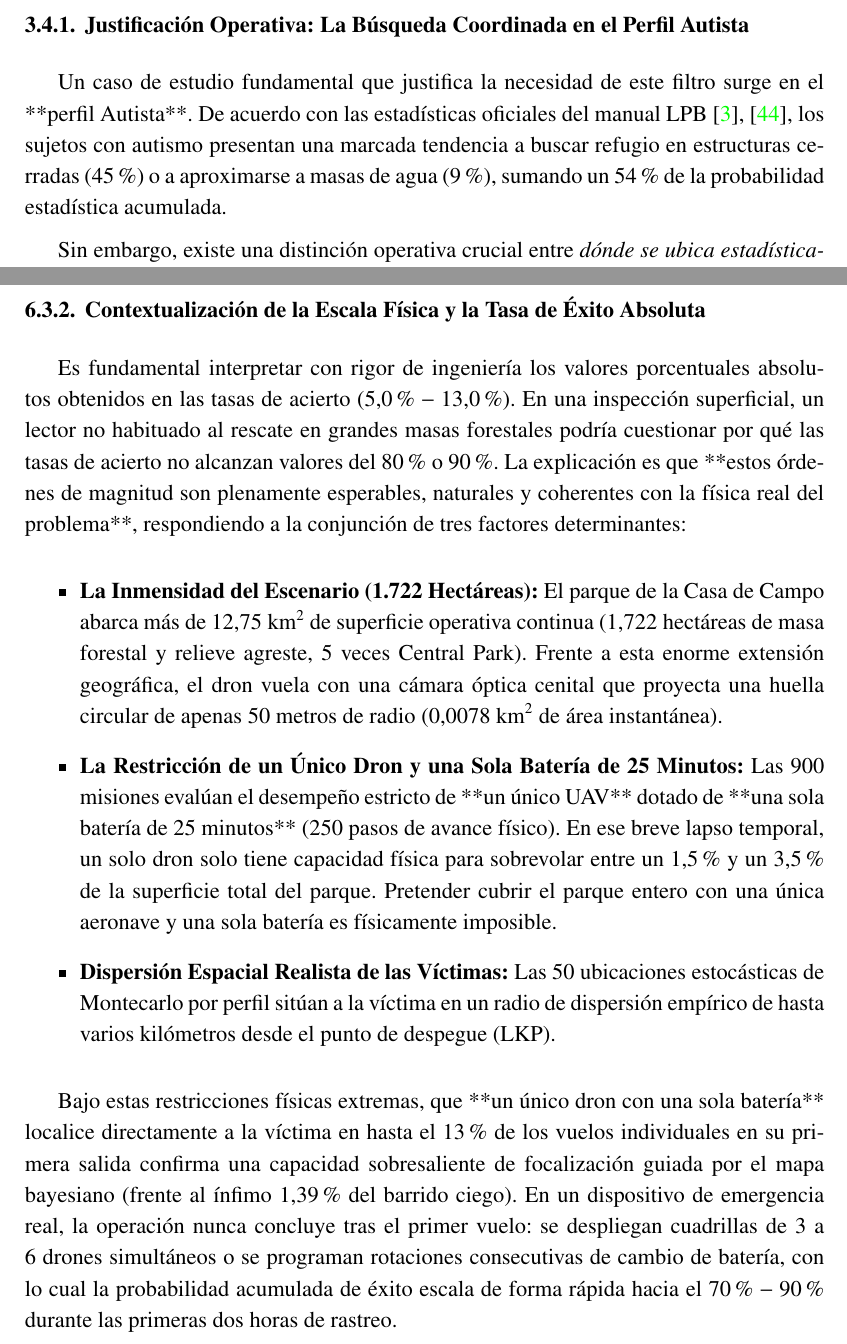
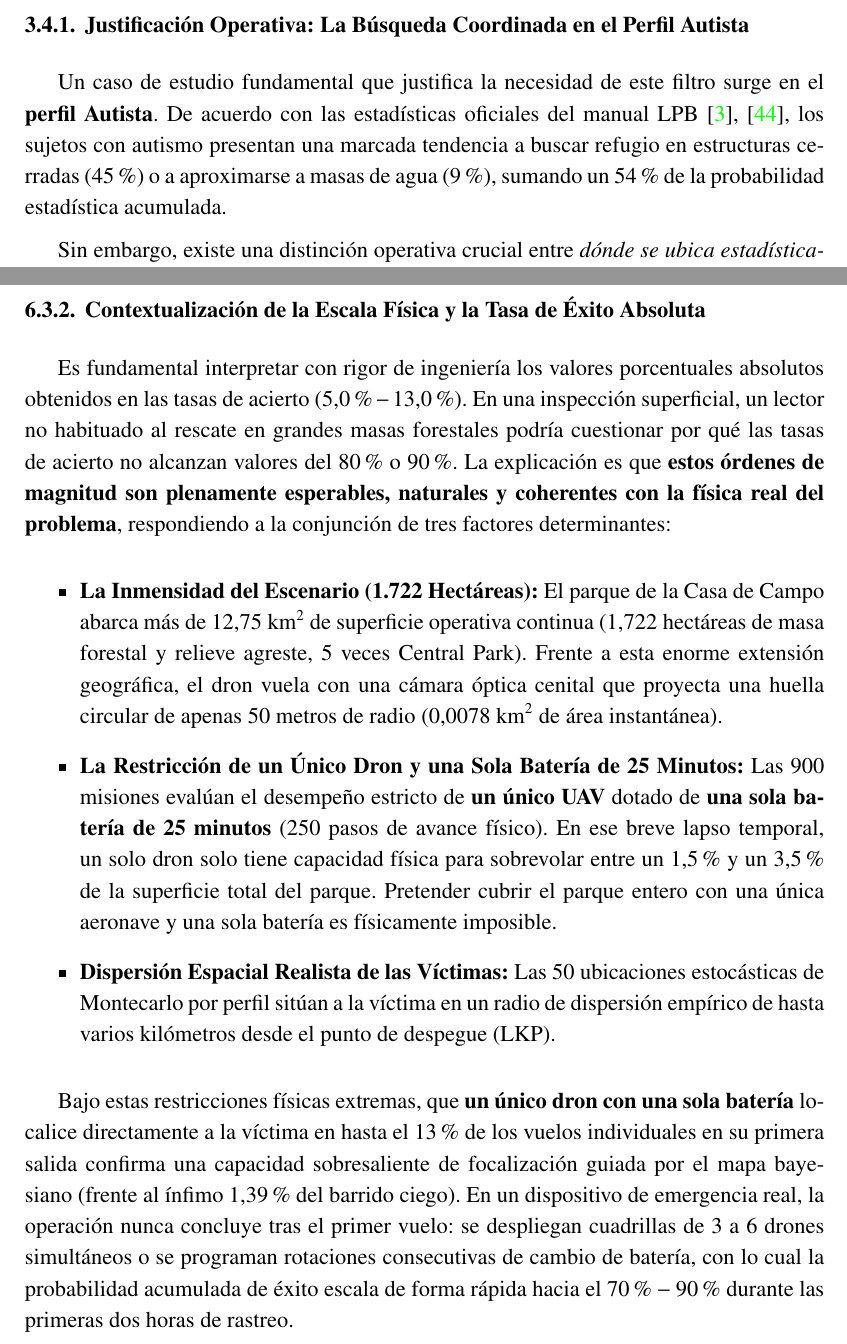
Before and after one commit to jcestefania/TFM, a LaTeX thesis (memoria/memoria.tex, which reads memoria/chapters/3-ModeladoDelProblema.tex, memoria/chapters/6-AnalisisDeResultados.tex): two parts of pages 38 and 58 of 67, joined at a grey line, cut so that both start at the same text. Compiled offline with pdfLaTeX.

Commit message:
fix(memoria): reemplazar asteriscos y backticks de Markdown por comandos nativos de LaTeX

```diff
--- a/memoria/chapters/3-ModeladoDelProblema.tex
+++ b/memoria/chapters/3-ModeladoDelProblema.tex
@@ -110,7 +110,7 @@
 
 \subsection{Justificación Operativa: La Búsqueda Coordinada en el Perfil Autista}
 
-Un caso de estudio fundamental que justifica la necesidad de este filtro surge en el **perfil Autista**. De acuerdo con las estadísticas oficiales del manual LPB \cite{koester2008lost, romero2018manual}, los sujetos con autismo presentan una marcada tendencia a buscar refugio en estructuras cerradas ($45\%$) o a aproximarse a masas de agua ($9\%$), sumando un $54\%$ de la probabilidad estadística acumulada.
+Un caso de estudio fundamental que justifica la necesidad de este filtro surge en el \textbf{perfil Autista}. De acuerdo con las estadísticas oficiales del manual LPB \cite{koester2008lost, romero2018manual}, los sujetos con autismo presentan una marcada tendencia a buscar refugio en estructuras cerradas ($45\%$) o a aproximarse a masas de agua ($9\%$), sumando un $54\%$ de la probabilidad estadística acumulada.
 
 Sin embargo, existe una distinción operativa crucial entre \textit{dónde se ubica estadísticamente la persona} y \textit{dónde es eficaz la cámara óptica de un vehículo aéreo}:
 \begin{enumerate}
--- a/memoria/chapters/6-AnalisisDeResultados.tex
+++ b/memoria/chapters/6-AnalisisDeResultados.tex
@@ -129,12 +129,12 @@
 
 \subsection{Contextualización de la Escala Física y la Tasa de Éxito Absoluta}
 
-Es fundamental interpretar con rigor de ingeniería los valores porcentuales absolutos obtenidos en las tasas de acierto ($5.0\% - 13.0\%$). En una inspección superficial, un lector no habituado al rescate en grandes masas forestales podría cuestionar por qué las tasas de acierto no alcanzan valores del $80\%$ o $90\%$. La explicación es que **estos órdenes de magnitud son plenamente esperables, naturales y coherentes con la física real del problema**, respondiendo a la conjunción de tres factores determinantes:
+Es fundamental interpretar con rigor de ingeniería los valores porcentuales absolutos obtenidos en las tasas de acierto ($5.0\% - 13.0\%$). En una inspección superficial, un lector no habituado al rescate en grandes masas forestales podría cuestionar por qué las tasas de acierto no alcanzan valores del $80\%$ o $90\%$. La explicación es que \textbf{estos órdenes de magnitud son plenamente esperables, naturales y coherentes con la física real del problema}, respondiendo a la conjunción de tres factores determinantes:
 
 \begin{itemize}
     \item \textbf{La Inmensidad del Escenario (1.722 Hectáreas):} El parque de la Casa de Campo abarca más de $12.75\text{ km}^2$ de superficie operativa continua ($1.722\text{ hectáreas}$ de masa forestal y relieve agreste, 5 veces Central Park). Frente a esta enorme extensión geográfica, el dron vuela con una cámara óptica cenital que proyecta una huella circular de apenas $50\text{ metros}$ de radio ($0.0078\text{ km}^2$ de área instantánea).
-    \item \textbf{La Restricción de un Único Dron y una Sola Batería de 25 Minutos:} Las 900 misiones evalúan el desempeño estricto de **un único UAV** dotado de **una sola batería de 25 minutos** ($250$ pasos de avance físico). En ese breve lapso temporal, un solo dron solo tiene capacidad física para sobrevolar entre un $1.5\%$ y un $3.5\%$ de la superficie total del parque. Pretender cubrir el parque entero con una única aeronave y una sola batería es físicamente imposible.
+    \item \textbf{La Restricción de un Único Dron y una Sola Batería de 25 Minutos:} Las 900 misiones evalúan el desempeño estricto de \textbf{un único UAV} dotado de \textbf{una sola batería de 25 minutos} ($250$ pasos de avance físico). En ese breve lapso temporal, un solo dron solo tiene capacidad física para sobrevolar entre un $1.5\%$ y un $3.5\%$ de la superficie total del parque. Pretender cubrir el parque entero con una única aeronave y una sola batería es físicamente imposible.
     \item \textbf{Dispersión Espacial Realista de las Víctimas:} Las 50 ubicaciones estocásticas de Montecarlo por perfil sitúan a la víctima en un radio de dispersión empírico de hasta varios kilómetros desde el punto de despegue (LKP).
 \end{itemize}
 
-Bajo estas restricciones físicas extremas, que **un único dron con una sola batería** localice directamente a la víctima en hasta el $13\%$ de los vuelos individuales en su primera salida confirma una capacidad sobresaliente de focalización guiada por el mapa bayesiano (frente al ínfimo $1.39\%$ del barrido ciego). En un dispositivo de emergencia real, la operación nunca concluye tras el primer vuelo: se despliegan cuadrillas de 3 a 6 drones simultáneos o se programan rotaciones consecutivas de cambio de batería, con lo cual la probabilidad acumulada de éxito escala de forma rápida hacia el $70\% - 90\%$ durante las primeras dos horas de rastreo.
+Bajo estas restricciones físicas extremas, que \textbf{un único dron con una sola batería} localice directamente a la víctima en hasta el $13\%$ de los vuelos individuales en su primera salida confirma una capacidad sobresaliente de focalización guiada por el mapa bayesiano (frente al ínfimo $1.39\%$ del barrido ciego). En un dispositivo de emergencia real, la operación nunca concluye tras el primer vuelo: se despliegan cuadrillas de 3 a 6 drones simultáneos o se programan rotaciones consecutivas de cambio de batería, con lo cual la probabilidad acumulada de éxito escala de forma rápida hacia el $70\% - 90\%$ durante las primeras dos horas de rastreo.
```
Also changed, not shown: memoria/chapters/7-ConclusionesYTrabajoFuturo.tex (+1 -1 lines).
